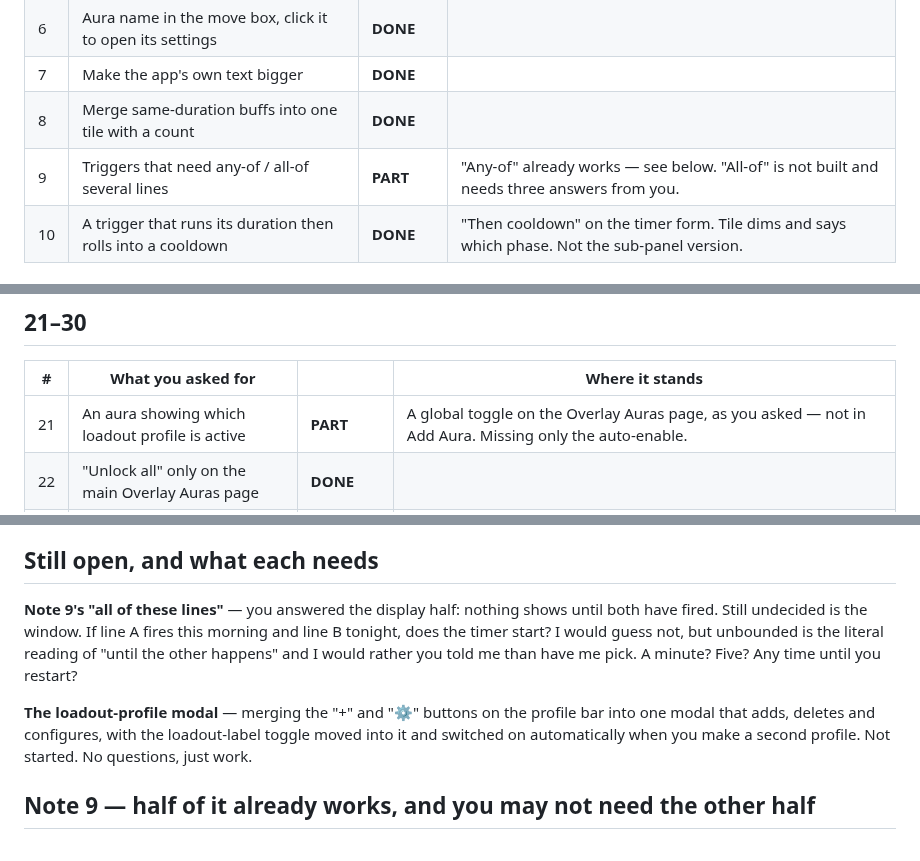
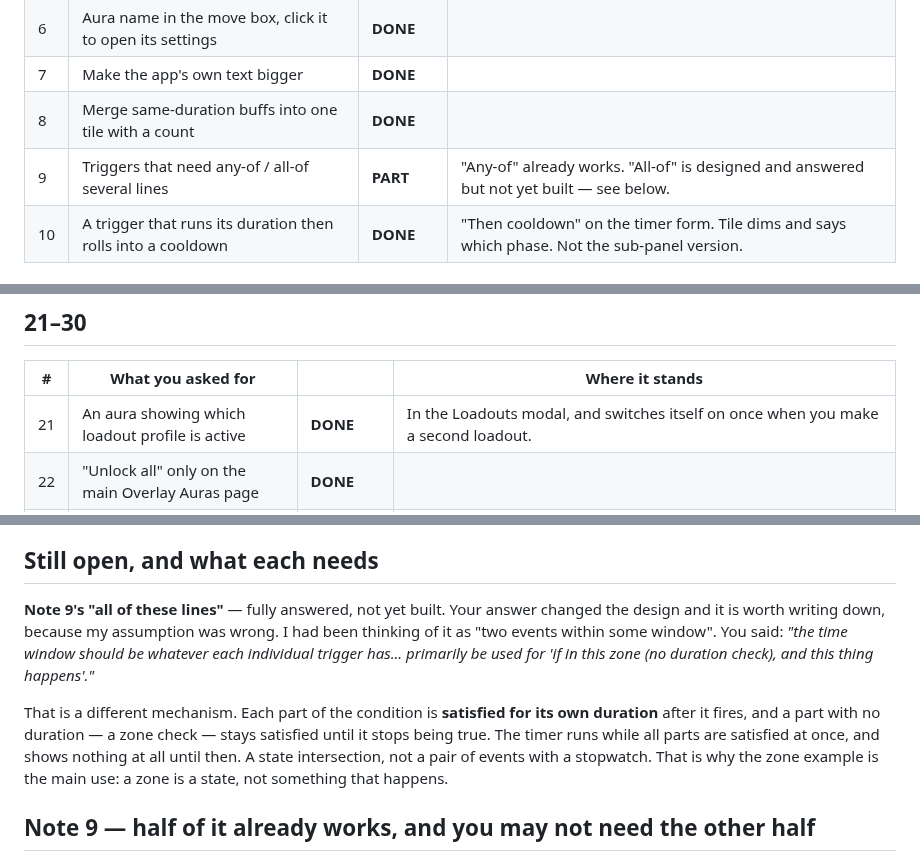
Before and after one commit to LoxyBee/EQLS-Auras, a Markdown page: NOTES-STATUS.md, 3 parts joined by grey strips. GitHub-like rendering.

Commit message:
Record the all-of design her answer produced, and close note 21
Her answer changed the model: no global window, each part of the condition
satisfied for its own duration, and a part with no duration - a zone check -
stays satisfied until it stops being true. A state intersection rather than two
events with a stopwatch, which is why the zone case is the primary one. My
assumption was the stopwatch and it was wrong.

Co-Authored-By: Claude Opus 5 <noreply@anthropic.com>

```diff
--- a/NOTES-STATUS.md
+++ b/NOTES-STATUS.md
@@ -28,7 +28,7 @@ Anything marked DONE still needs your eyes in game. That list is `TESTING.md`, n
 | 6 | Aura name in the move box, click it to open its settings | **DONE** | |
 | 7 | Make the app's own text bigger | **DONE** | |
 | 8 | Merge same-duration buffs into one tile with a count | **DONE** | |
-| 9 | Triggers that need any-of / all-of several lines | **PART** | "Any-of" already works — see below. "All-of" is not built and needs three answers from you. |
+| 9 | Triggers that need any-of / all-of several lines | **PART** | "Any-of" already works. "All-of" is designed and answered but not yet built — see below. |
 | 10 | A trigger that runs its duration then rolls into a cooldown | **DONE** | "Then cooldown" on the timer form. Tile dims and says which phase. Not the sub-panel version. |
 
 ## 11–20
@@ -50,7 +50,7 @@ Anything marked DONE still needs your eyes in game. That list is `TESTING.md`, n
 
 | # | What you asked for | | Where it stands |
 | --- | --- | --- | --- |
-| 21 | An aura showing which loadout profile is active | **PART** | A global toggle on the Overlay Auras page, as you asked — not in Add Aura. Missing only the auto-enable. |
+| 21 | An aura showing which loadout profile is active | **DONE** | In the Loadouts modal, and switches itself on once when you make a second loadout. |
 | 22 | "Unlock all" only on the main Overlay Auras page | **DONE** | |
 | 23 | Text-only display style, own size, own dwell time | **DONE** | Built as a *type* chosen when you create the aura, not a fourth radio — you agreed to that change. The dwell time is a setting, default 6s. |
 | 24 | Detection priority rework, plus a song-pulse check | **PART** | Spellbook now outranks the gem list. Rival-caster tracking built. Missing: the post-cast song-pulse auto-resolve, which needs a log sample proving the 6s repeat. |
@@ -168,14 +168,16 @@ comparison was mine and it was wrong; nothing is built on it.
 
 ## Still open, and what each needs
 
-**Note 9's "all of these lines"** — you answered the display half: nothing shows until both have
-fired. Still undecided is the window. If line A fires this morning and line B tonight, does the
-timer start? I would guess not, but unbounded is the literal reading of "until the other happens"
-and I would rather you told me than have me pick. A minute? Five? Any time until you restart?
+**Note 9's "all of these lines"** — fully answered, not yet built. Your answer changed the design
+and it is worth writing down, because my assumption was wrong. I had been thinking of it as "two
+events within some window". You said: *"the time window should be whatever each individual trigger
+has... primarily be used for 'if in this zone (no duration check), and this thing happens'."*
 
-**The loadout-profile modal** — merging the "+" and "⚙" buttons on the profile bar into one modal
-that adds, deletes and configures, with the loadout-label toggle moved into it and switched on
-automatically when you make a second profile. Not started. No questions, just work.
+That is a different mechanism. Each part of the condition is **satisfied for its own duration**
+after it fires, and a part with no duration — a zone check — stays satisfied until it stops being
+true. The timer runs while all parts are satisfied at once, and shows nothing at all until then.
+A state intersection, not a pair of events with a stopwatch. That is why the zone example is the
+main use: a zone is a state, not something that happens.
 
 ## Note 9 — half of it already works, and you may not need the other half
 
```
Also changed, not shown: OPUS-SESSION-STATE.md (+2 -2 lines).
